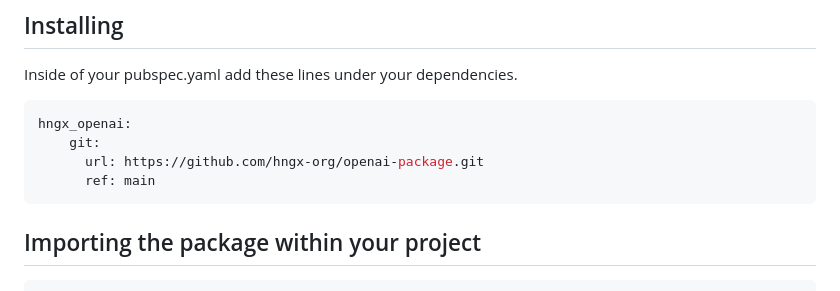
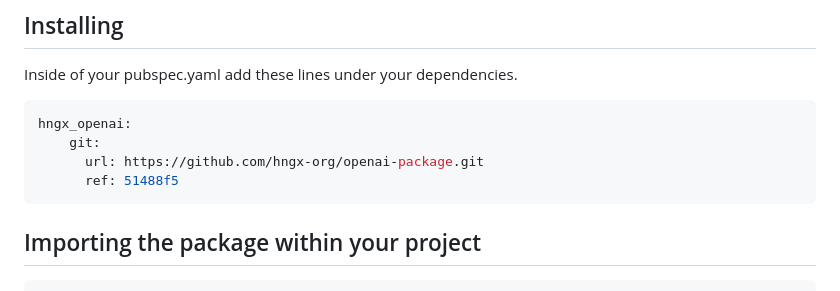
Before and after one commit to hngx-org/openai-package, a Markdown page: README.md, the part around the change. Drawn GitHub-style.

Commit message:
Update README.md with recent commit

`````diff
--- a/README.md
+++ b/README.md
@@ -8,7 +8,7 @@ Inside of your pubspec.yaml add these lines under your dependencies.
 hngx_openai:
     git:
       url: https://github.com/hngx-org/openai-package.git
-      ref: main
+      ref: 51488f5
 ````
 
 ## Importing the package within your project
`````
